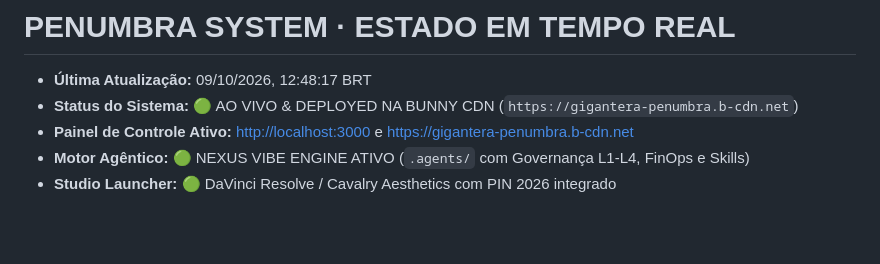
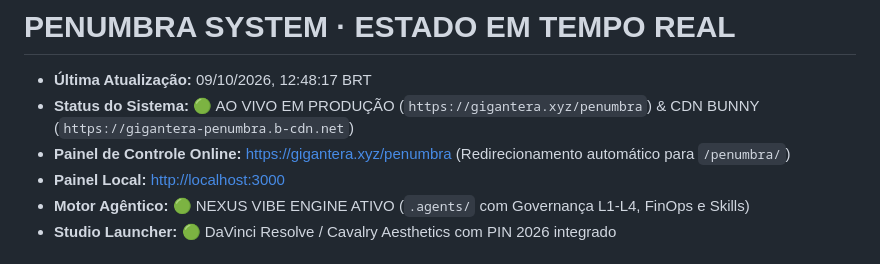
Before and after one commit to Pelimotion/penumbra, a Markdown page: STATE.md, the part around the change. GitHub-like rendering; blank space fills up the shorter version.

Commit message:
docs(state): update online production URL to gigantera.xyz/penumbra

```diff
--- a/STATE.md
+++ b/STATE.md
@@ -1,8 +1,9 @@
 # PENUMBRA SYSTEM · ESTADO EM TEMPO REAL
 
 - **Última Atualização:** 09/10/2026, 12:48:17 BRT
-- **Status do Sistema:** 🟢 AO VIVO & DEPLOYED NA BUNNY CDN (`https://gigantera-penumbra.b-cdn.net`)
-- **Painel de Controle Ativo:** [http://localhost:3000](http://localhost:3000) e [https://gigantera-penumbra.b-cdn.net](https://gigantera-penumbra.b-cdn.net)
+- **Status do Sistema:** 🟢 AO VIVO EM PRODUÇÃO (`https://gigantera.xyz/penumbra`) & CDN BUNNY (`https://gigantera-penumbra.b-cdn.net`)
+- **Painel de Controle Online:** [https://gigantera.xyz/penumbra](https://gigantera.xyz/penumbra) (Redirecionamento automático para `/penumbra/`)
+- **Painel Local:** [http://localhost:3000](http://localhost:3000)
 - **Motor Agêntico:** 🟢 NEXUS VIBE ENGINE ATIVO (`.agents/` com Governança L1-L4, FinOps e Skills)
 - **Studio Launcher:** 🟢 DaVinci Resolve / Cavalry Aesthetics com PIN 2026 integrado
 
```
